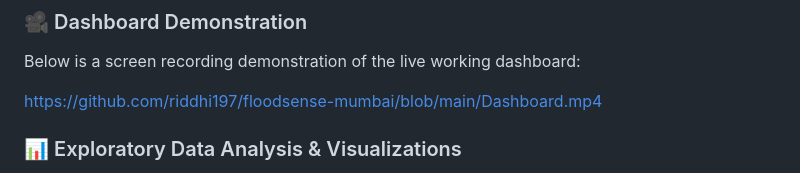
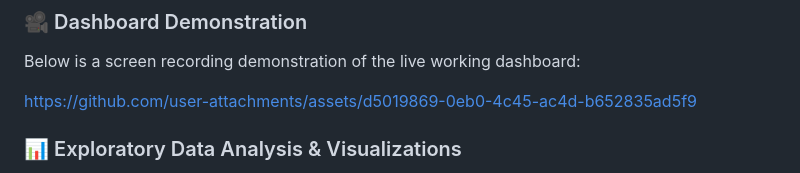
Before and after one commit to riddhi197/floodsense-mumbai, a Markdown page: README.md, the part around the change. GitHub-like rendering.

Commit message:
Change dashboard video link in README
Updated the dashboard demonstration link in README.

```diff
--- a/README.md
+++ b/README.md
@@ -13,7 +13,14 @@ This system integrates dual-level machine learning models, Gaussian Mixture Mode
 ### 🎥 Dashboard Demonstration
 Below is a screen recording demonstration of the live working dashboard:
 
-https://github.com/riddhi197/floodsense-mumbai/blob/main/Dashboard.mp4
+
+
+https://github.com/user-attachments/assets/d5019869-0eb0-4c45-ac4d-b652835ad5f9
+
+
+
+
+
 ### 📊 Exploratory Data Analysis & Visualizations
 Below are the key analytical graphs and model metrics generated during the building of this project (which are also displayed in the dashboard):
 
```
